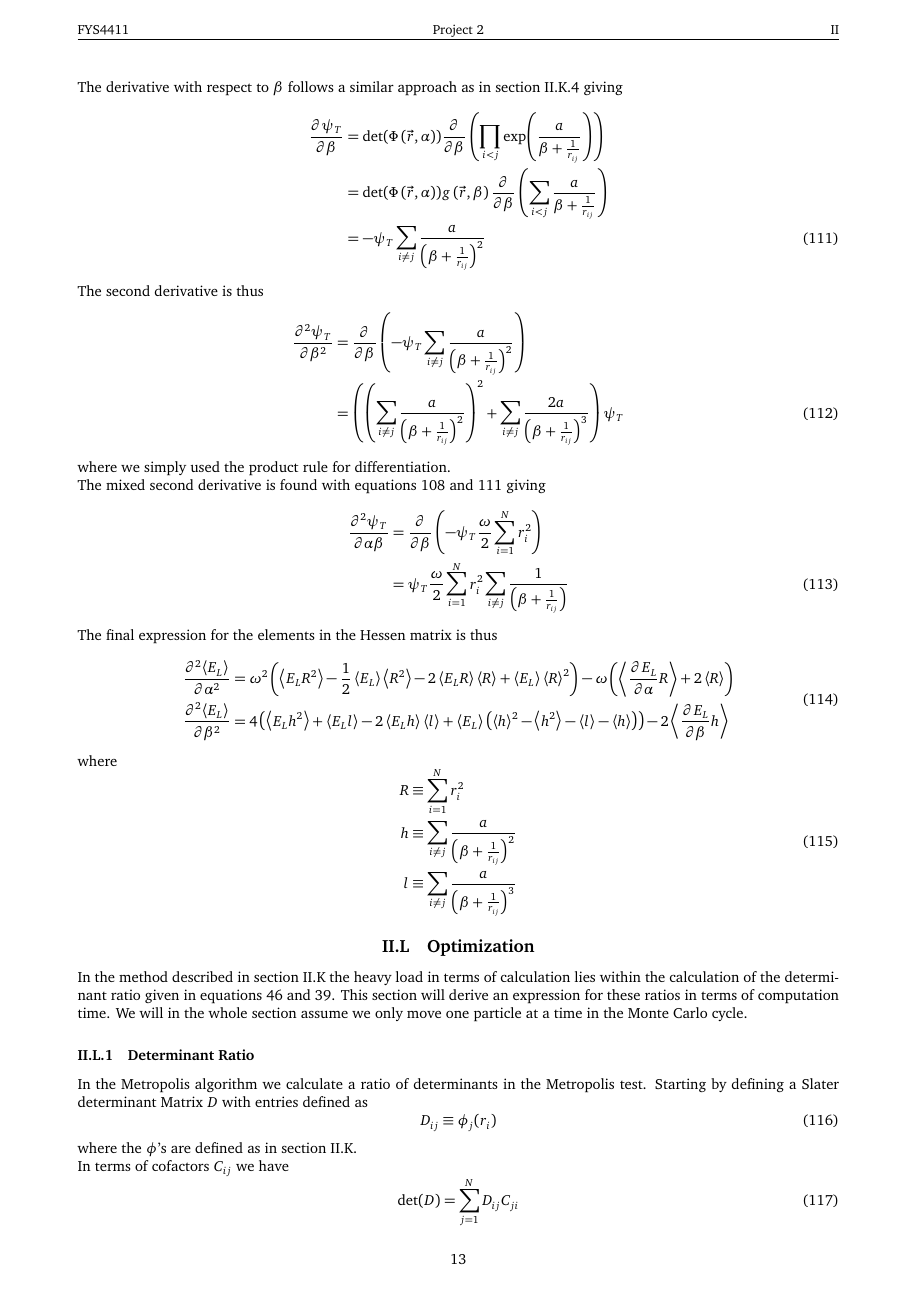
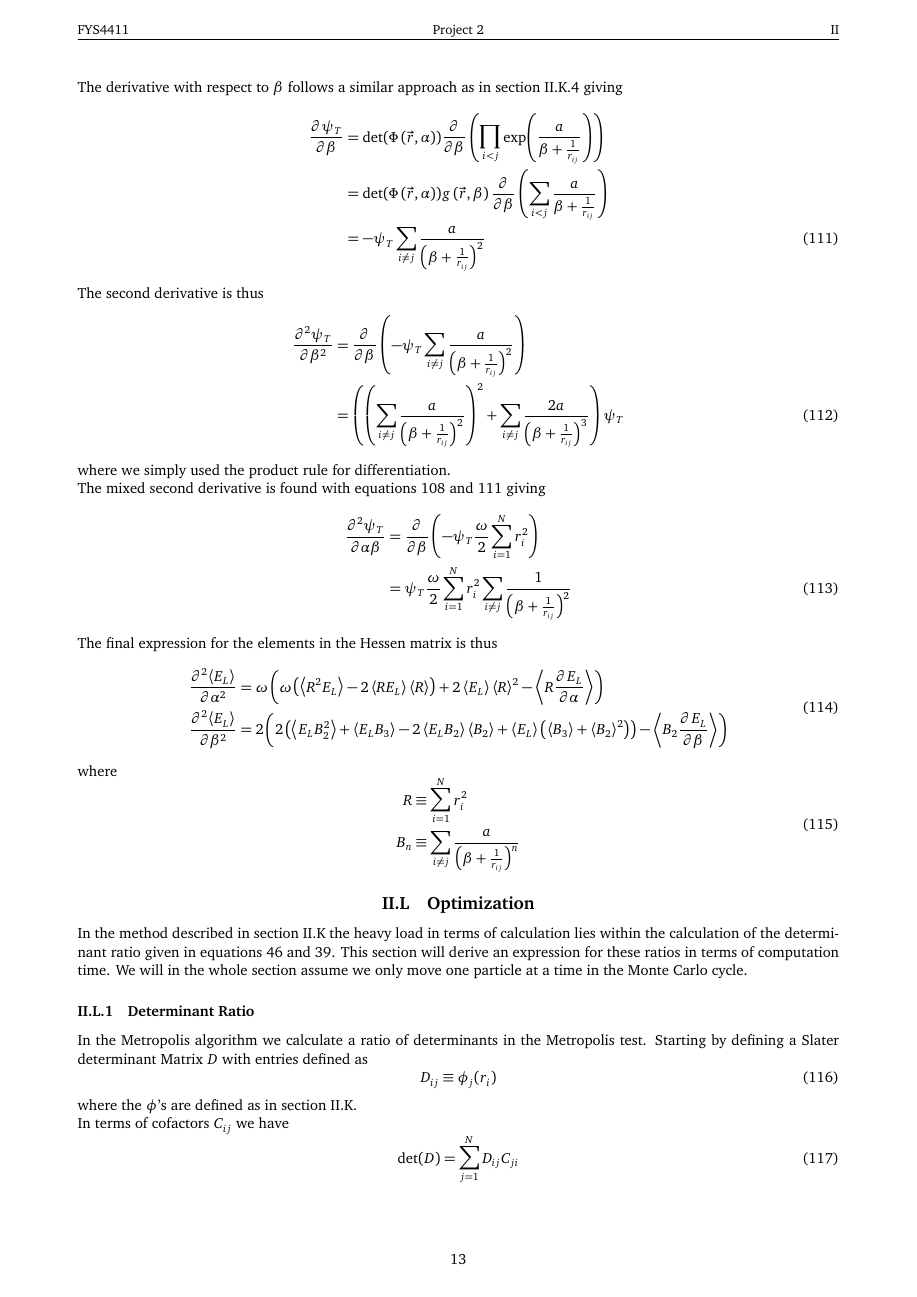
Before and after one commit to Oo1Insane1oO/FYS4411, a LaTeX document (project2/text/project2.tex): page 14 of 17. Compiled offline with pdfLaTeX.

Commit message:
Energies off

```diff
--- a/project2/text/project2.tex
+++ b/project2/text/project2.tex
@@ -1417,20 +1417,20 @@
             \prd{\beta}\left(-\psi_T\frac{\omega}{2}\suml{i}{N}r^2_i\right)
             \nonumber \\
             &= \psi_T\frac{\omega}{2}\suml{i}{N}r^2_i\sum_{i\neq
-            j}\frac{1}{\left(\beta + \frac{1}{r_{ij}}\right)}
+            j}\frac{1}{\left(\beta + \frac{1}{r_{ij}}\right)^2}
             \label{eq:psideralpbetsec}
         \end{align}
     The final expression for the elements in the Hessen matrix is thus
         \begin{equation}
             \begin{aligned}
-                \prd{\alpha}[\ecp{E_L}][2] &= \omega^2\left(\ecp{E_LR^2} -
-                \frac{1}{2}\ecp{E_L}\ecp{R^2} - 2\ecp{E_LR}\ecp{R} +
-                \ecp{E_L}\ecp{R}^2\right) -
-                \omega\left(\ecp{\prd{\alpha}[E_L]R} + 2\ecp{R}\right) \\
-                \prd{\beta}[\ecp{E_L}][2] &= 4\left(\ecp{E_Lh^2}
-                + \ecp{E_Ll} - 2\ecp{E_Lh}\ecp{l} + \ecp{E_L}\left(\ecp{h}^2 -
-                \ecp{h^2} - \ecp{l} - \ecp{h}\right)\right) -
-                2\ecp{\prd{\beta}[E_L]h}
+                \prd{\alpha}[\ecp{E_L}][2] &=
+                \omega\left(\omega\left(\ecp{R^2E_L} -
+                2\ecp{RE_L}\ecp{R}\right) + 2\ecp{E_L}\ecp{R}^2 -
+                \ecp{R\prd{\alpha}[E_L]}\right) \\
+                \prd{\beta}[\ecp{E_L}][2] &= 2\left(2\left(\ecp{E_LB_2^2} +
+                \ecp{E_LB_3} - 2\ecp{E_LB_2}\ecp{B_2} +
+                \ecp{E_L}\left(\ecp{B_3} + \ecp{B_2}^2\right)\right) -
+                \ecp{B_2\prd{\beta}[E_L]}\right)
             \end{aligned}
             \label{eq:HessenElemFin}
         \end{equation}
@@ -1438,10 +1438,8 @@
         \begin{equation}
             \begin{aligned}
                 R &\equiv \suml{i}{N}r^2_i \\
-                h &\equiv \sum\limits_{i\neq j} \frac{a}{\left(\beta +
-                \frac{1}{r_{ij}}\right)^2} \\
-                l &\equiv \sum\limits_{i\neq j} \frac{a}{\left(\beta +
-                \frac{1}{r_{ij}}\right)^3}
+                B_n &\equiv \sum\limits_{i\neq j} \frac{a}{\left(\beta +
+                \frac{1}{r_{ij}}\right)^n} \\
             \end{aligned}
             \label{eq:rhdef}
         \end{equation}
```
Also changed, not shown: project2/text/project2.pdf, project2/text/project2.tex (4 more changed lines), 4 other files.
